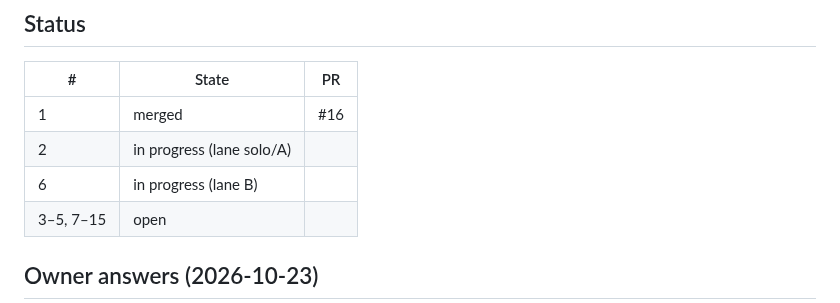
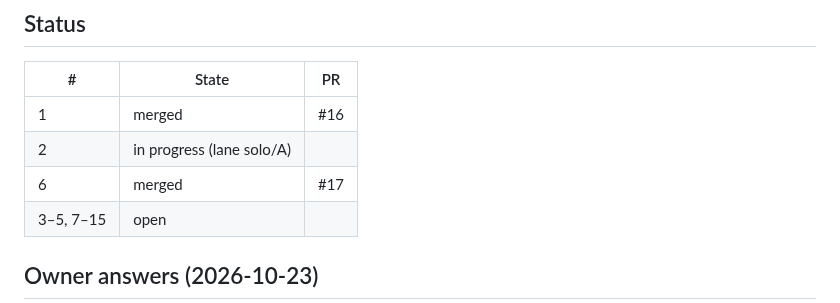
Before and after one commit to tewecske/calbooker, a Markdown page: docs/plan.md, the part around the change. Rendered like a GitHub page.

Commit message:
docs(plan): #6 merged
Co-Authored-By: Claude Opus 5.5 <noreply@anthropic.com>

```diff
--- a/docs/plan.md
+++ b/docs/plan.md
@@ -150,7 +150,7 @@ Progress is in the Status table below. The original first steps were:
 | --- | --- | --- |
 | 1 | merged | #16 |
 | 2 | in progress (lane solo/A) | |
-| 6 | in progress (lane B) | |
+| 6 | merged | #17 |
 | 3–5, 7–15 | open | |
 
 ## Owner answers (2026-10-23)
```
